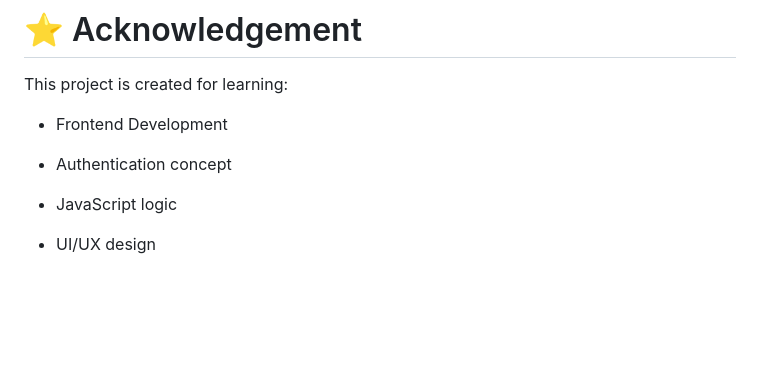
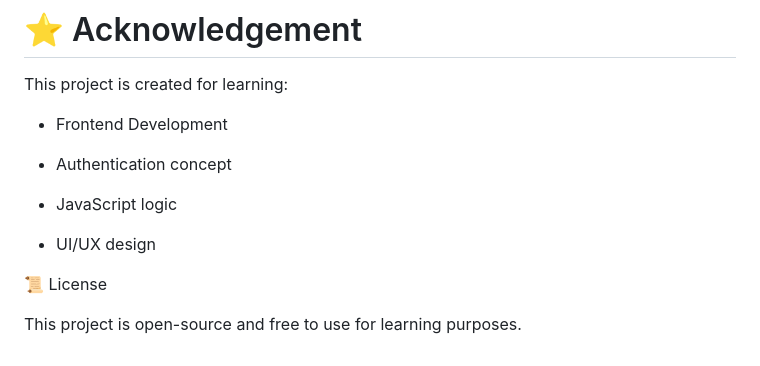
Before and after one commit to akashreddy-ops/Secure_Authentication_0S_Project, a Markdown page: README.md, the part around the change. GitHub-like rendering; blank space fills up the shorter version.

```diff
--- a/README.md
+++ b/README.md
@@ -277,3 +277,8 @@ This project is created for learning:
 - JavaScript logic
 
 - UI/UX design
+
+
+📜 License
+
+This project is open-source and free to use for learning purposes.
```
